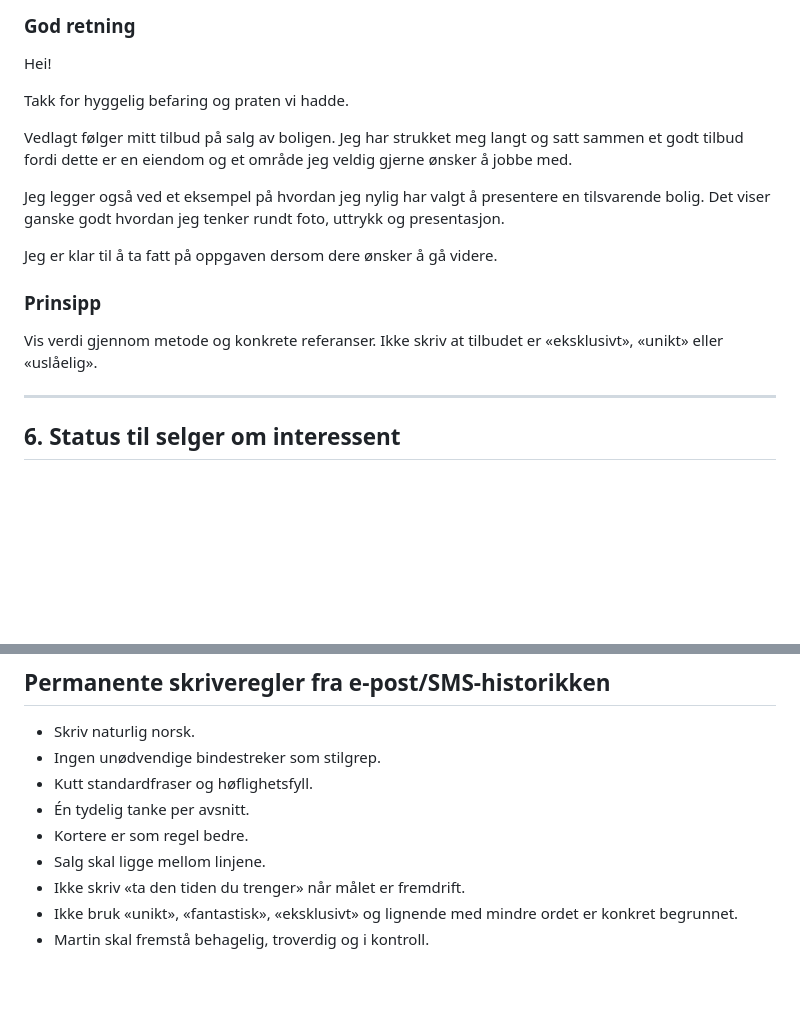
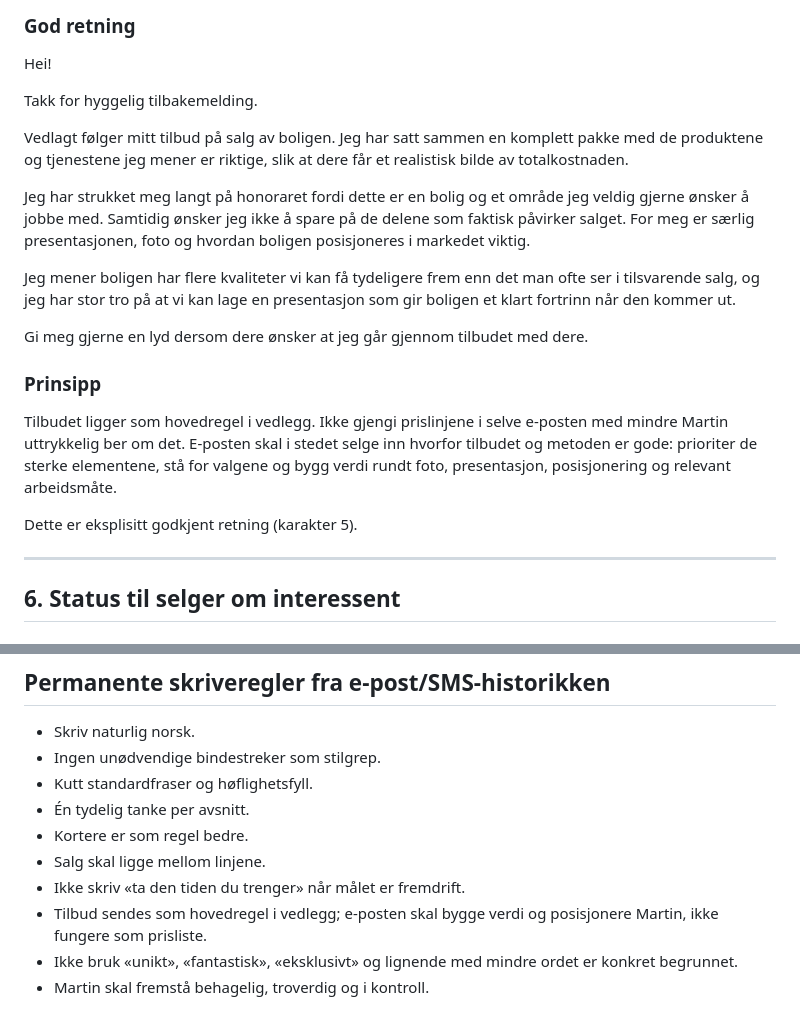
Before and after one commit to martinbrusletto-jpg/bruslettoeiendom, a Markdown page: references/EMAIL_SMS_EXAMPLES.md, 2 parts joined by grey strips. Rendered like a GitHub page; blank space fills up the shorter version.

Commit message:
Promote offer-email attachment pattern to permanent rule

```diff
--- a/references/EMAIL_SMS_EXAMPLES.md
+++ b/references/EMAIL_SMS_EXAMPLES.md
@@ -83,16 +83,20 @@ Hei! Vi har gått gjennom de ferske markedstallene og samtidig brutt ned utvikli
 ### God retning
 Hei!
 
-Takk for hyggelig befaring og praten vi hadde.
+Takk for hyggelig tilbakemelding.
 
-Vedlagt følger mitt tilbud på salg av boligen. Jeg har strukket meg langt og satt sammen et godt tilbud fordi dette er en eiendom og et område jeg veldig gjerne ønsker å jobbe med.
+Vedlagt følger mitt tilbud på salg av boligen. Jeg har satt sammen en komplett pakke med de produktene og tjenestene jeg mener er riktige, slik at dere får et realistisk bilde av totalkostnaden.
 
-Jeg legger også ved et eksempel på hvordan jeg nylig har valgt å presentere en tilsvarende bolig. Det viser ganske godt hvordan jeg tenker rundt foto, uttrykk og presentasjon.
+Jeg har strukket meg langt på honoraret fordi dette er en bolig og et område jeg veldig gjerne ønsker å jobbe med. Samtidig ønsker jeg ikke å spare på de delene som faktisk påvirker salget. For meg er særlig presentasjonen, foto og hvordan boligen posisjoneres i markedet viktig.
 
-Jeg er klar til å ta fatt på oppgaven dersom dere ønsker å gå videre.
+Jeg mener boligen har flere kvaliteter vi kan få tydeligere frem enn det man ofte ser i tilsvarende salg, og jeg har stor tro på at vi kan lage en presentasjon som gir boligen et klart fortrinn når den kommer ut.
+
+Gi meg gjerne en lyd dersom dere ønsker at jeg går gjennom tilbudet med dere.
 
 ### Prinsipp
-Vis verdi gjennom metode og konkrete referanser. Ikke skriv at tilbudet er «eksklusivt», «unikt» eller «uslåelig».
+Tilbudet ligger som hovedregel i vedlegg. Ikke gjengi prislinjene i selve e-posten med mindre Martin uttrykkelig ber om det. E-posten skal i stedet selge inn hvorfor tilbudet og metoden er gode: prioriter de sterke elementene, stå for valgene og bygg verdi rundt foto, presentasjon, posisjonering og relevant arbeidsmåte.
+
+Dette er eksplisitt godkjent retning (karakter 5).
 
 ---
 
@@ -124,5 +128,6 @@ Jeg har også vært i kontakt med de øvrige interessentene vi har på listene.
 - Kortere er som regel bedre.
 - Salg skal ligge mellom linjene.
 - Ikke skriv «ta den tiden du trenger» når målet er fremdrift.
+- Tilbud sendes som hovedregel i vedlegg; e-posten skal bygge verdi og posisjonere Martin, ikke fungere som prisliste.
 - Ikke bruk «unikt», «fantastisk», «eksklusivt» og lignende med mindre ordet er konkret begrunnet.
 - Martin skal fremstå behagelig, troverdig og i kontroll.
```
